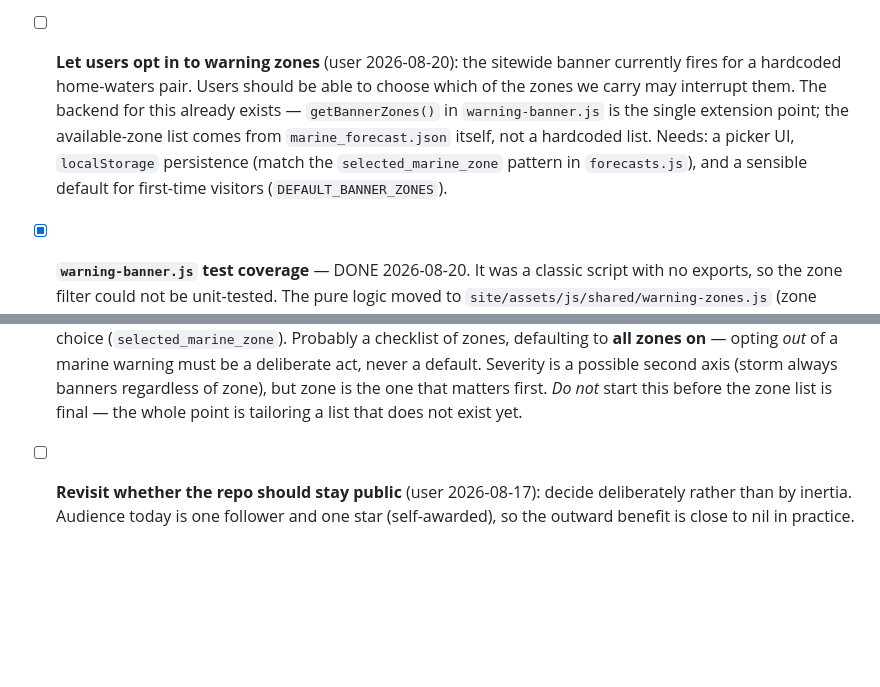
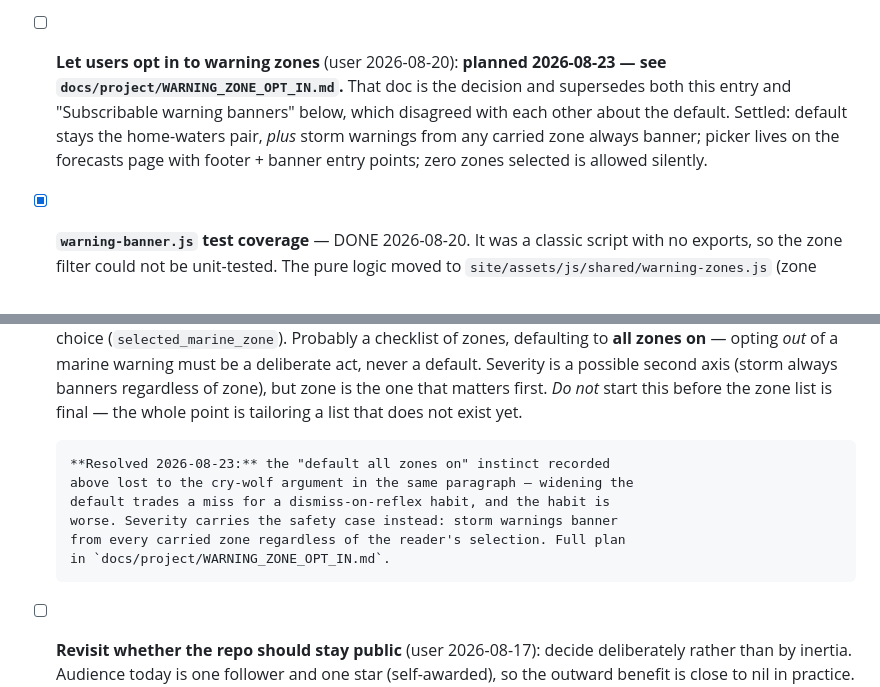
Before and after one commit to Keelando/surf-website, a Markdown page: TODO.md, 2 parts joined by grey strips. Rendered like a GitHub page; blank space fills up the shorter version.

```diff
--- a/TODO.md
+++ b/TODO.md
@@ -156,15 +156,13 @@ Consolidated 2026-07-19 from the former `docs/project/TODO.md` (now
       Also removed the `.view-data-btn` inline style that had been copy-pasted
       five times across three files — CSS already defined all of it.
 
-- [ ] **Let users opt in to warning zones** (user 2026-08-20): the sitewide
-      banner currently fires for a hardcoded home-waters pair. Users should be
-      able to choose which of the zones we carry may interrupt them. The
-      backend for this already exists — `getBannerZones()` in
-      `warning-banner.js` is the single extension point; the available-zone
-      list comes from `marine_forecast.json` itself, not a hardcoded list.
-      Needs: a picker UI, `localStorage` persistence (match the
-      `selected_marine_zone` pattern in `forecasts.js`), and a sensible
-      default for first-time visitors (`DEFAULT_BANNER_ZONES`).
+- [ ] **Let users opt in to warning zones** (user 2026-08-20): **planned
+      2026-08-23 — see `docs/project/WARNING_ZONE_OPT_IN.md`.** That doc is the
+      decision and supersedes both this entry and "Subscribable warning
+      banners" below, which disagreed with each other about the default.
+      Settled: default stays the home-waters pair, *plus* storm warnings from
+      any carried zone always banner; picker lives on the forecasts page with
+      footer + banner entry points; zero zones selected is allowed silently.
 
 - [x] **`warning-banner.js` test coverage** — DONE 2026-08-20. It was a classic
       script with no exports, so the zone filter could not be unit-tested. The
@@ -245,6 +243,13 @@ Consolidated 2026-07-19 from the former `docs/project/TODO.md` (now
       banners regardless of zone), but zone is the one that matters first.
       *Do not* start this before the zone list is final — the whole point is
       tailoring a list that does not exist yet.
+
+      **Resolved 2026-08-23:** the "default all zones on" instinct recorded
+      above lost to the cry-wolf argument in the same paragraph — widening the
+      default trades a miss for a dismiss-on-reflex habit, and the habit is
+      worse. Severity carries the safety case instead: storm warnings banner
+      from every carried zone regardless of the reader's selection. Full plan
+      in `docs/project/WARNING_ZONE_OPT_IN.md`.
 
 - [ ] **Revisit whether the repo should stay public** (user 2026-08-17):
       decide deliberately rather than by inertia. Audience today is one
```
Also changed, not shown: docs/project/WARNING_ZONE_OPT_IN.md (added, +194 -0 lines).
